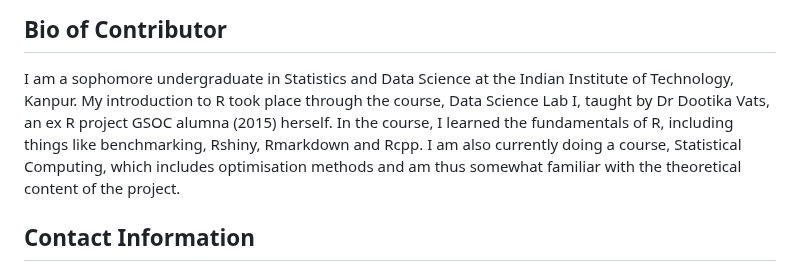
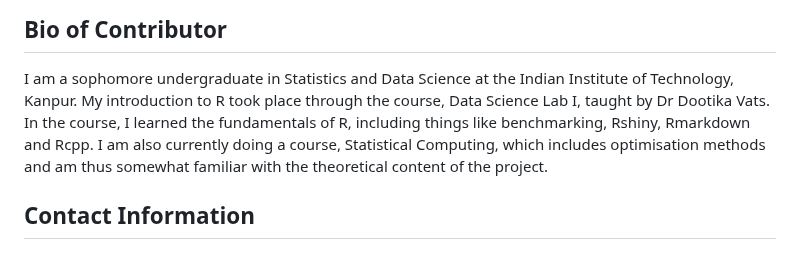
Before and after one commit to arqamrp/stochoptimtests, a Markdown page: temp/proposal.md, the part around the change. Drawn GitHub-style.

```diff
--- a/temp/proposal.md
+++ b/temp/proposal.md
@@ -9,7 +9,7 @@ URL of project idea page: [https://github.com/rstats-gsoc/gsoc2023/wiki/StochOpt
 ## Bio of Contributor
 
 I am a sophomore undergraduate in Statistics and Data Science at the Indian Institute of Technology, Kanpur.
-My introduction to R took place through the course, Data Science Lab I, taught by Dr Dootika Vats, an ex R project GSOC alumna (2015) herself. In the course, I learned the fundamentals of R, including things like benchmarking, Rshiny, Rmarkdown and Rcpp.
+My introduction to R took place through the course, Data Science Lab I, taught by Dr Dootika Vats. In the course, I learned the fundamentals of R, including things like benchmarking, Rshiny, Rmarkdown and Rcpp.
 I am also currently doing a course, Statistical Computing, which includes optimisation methods and am thus somewhat familiar with the theoretical content of the project.
 
 
```
